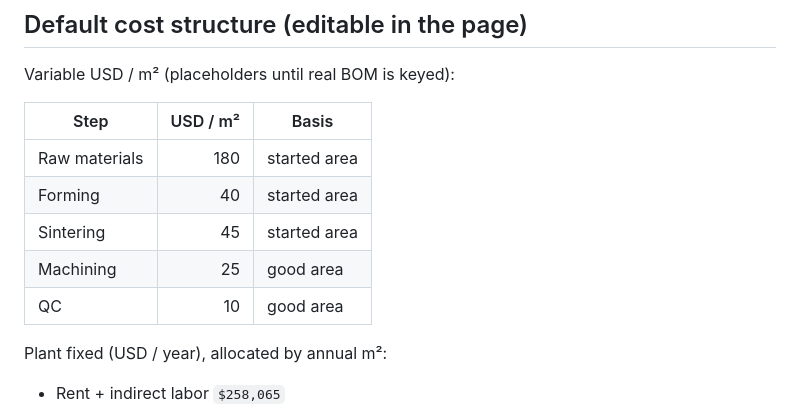
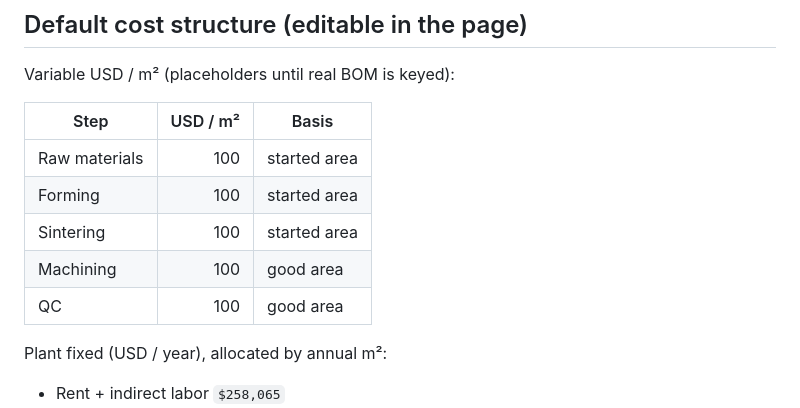
Before and after one commit to CJ-KUO/Quotation-system, a Markdown page: README.md, the part around the change. Drawn GitHub-style.

Commit message:
Update cost estimates in README.md

```diff
--- a/README.md
+++ b/README.md
@@ -56,11 +56,11 @@ Variable USD / m² (placeholders until real BOM is keyed):
 
 | Step | USD / m² | Basis |
 |---|---:|---|
-| Raw materials | 180 | started area |
-| Forming | 40 | started area |
-| Sintering | 45 | started area |
-| Machining | 25 | good area |
-| QC | 10 | good area |
+| Raw materials | 100 | started area |
+| Forming | 100 | started area |
+| Sintering | 100 | started area |
+| Machining | 100 | good area |
+| QC | 100 | good area |
 
 Plant fixed (USD / year), allocated by annual m²:
 
```
